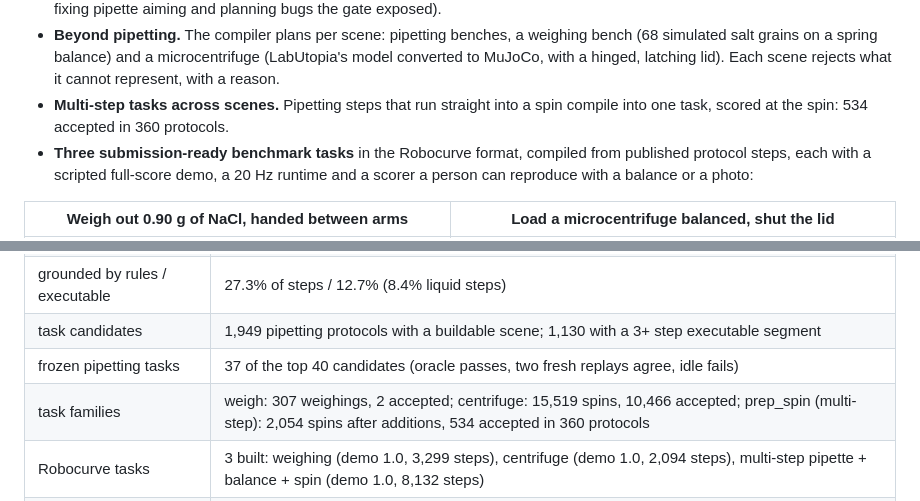
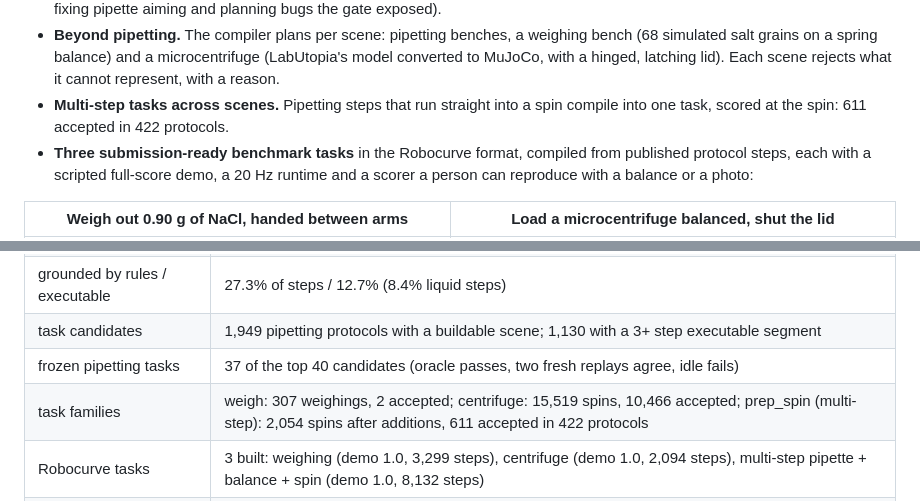
Before and after one commit to Fernando23LM/lab2rob, a Markdown page: README.md, 2 parts joined by grey strips. Drawn GitHub-style.

```diff
--- a/README.md
+++ b/README.md
@@ -30,7 +30,7 @@ Built for the Meta Global AI Developer Hackathon (Indie track).
   microcentrifuge (LabUtopia's model converted to MuJoCo, with a hinged,
   latching lid). Each scene rejects what it cannot represent, with a reason.
 - **Multi-step tasks across scenes.** Pipetting steps that run straight into a
-  spin compile into one task, scored at the spin: 534 accepted in 360 protocols.
+  spin compile into one task, scored at the spin: 611 accepted in 422 protocols.
 - **Three submission-ready benchmark tasks** in the Robocurve format, compiled
   from published protocol steps, each with a scripted full-score demo, a
   20 Hz runtime and a scorer a person can reproduce with a balance or a photo:
@@ -229,7 +229,7 @@ cannot take); every accepted candidate of a family is the same task.
 | grounded by rules / executable | 27.3% of steps / 12.7% (8.4% liquid steps) |
 | task candidates | 1,949 pipetting protocols with a buildable scene; 1,130 with a 3+ step executable segment |
 | frozen pipetting tasks | 37 of the top 40 candidates (oracle passes, two fresh replays agree, idle fails) |
-| task families | weigh: 307 weighings, 2 accepted; centrifuge: 15,519 spins, 10,466 accepted; prep_spin (multi-step): 2,054 spins after additions, 534 accepted in 360 protocols |
+| task families | weigh: 307 weighings, 2 accepted; centrifuge: 15,519 spins, 10,466 accepted; prep_spin (multi-step): 2,054 spins after additions, 611 accepted in 422 protocols |
 | Robocurve tasks | 3 built: weighing (demo 1.0, 3,299 steps), centrifuge (demo 1.0, 2,094 steps), multi-step pipette + balance + spin (demo 1.0, 8,132 steps) |
 | 42-protocol sweep (LLM) | 514 steps; 346 out-of-scope/ambiguous mined into 32 gap clusters |
 | LLM grounding fallback | 84 calls, $0.94 for the sweep |
```
Also changed, not shown: demo_assets/SUBMISSION.md (+5 -5 lines), demo_assets/task_prep_spin_setup.png (added), 3 other files.
